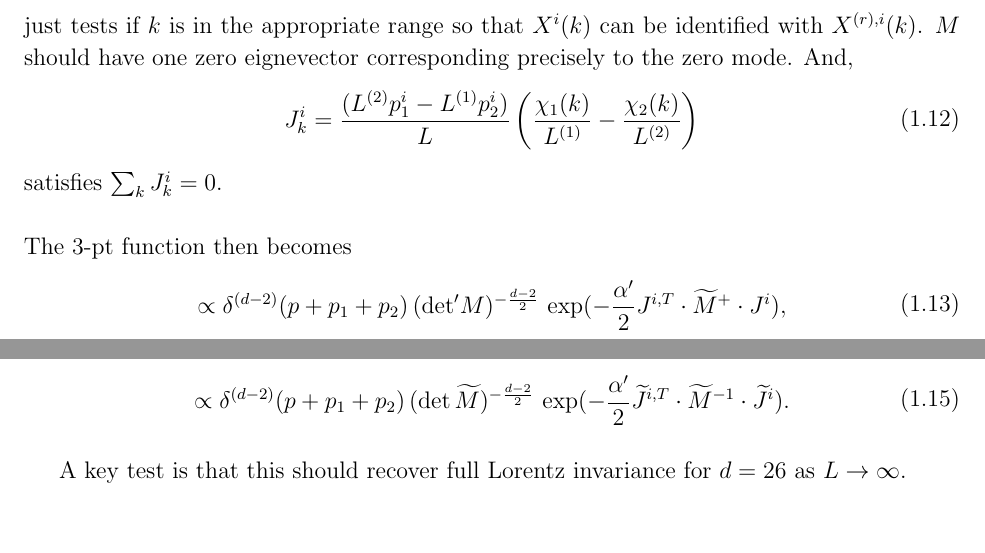
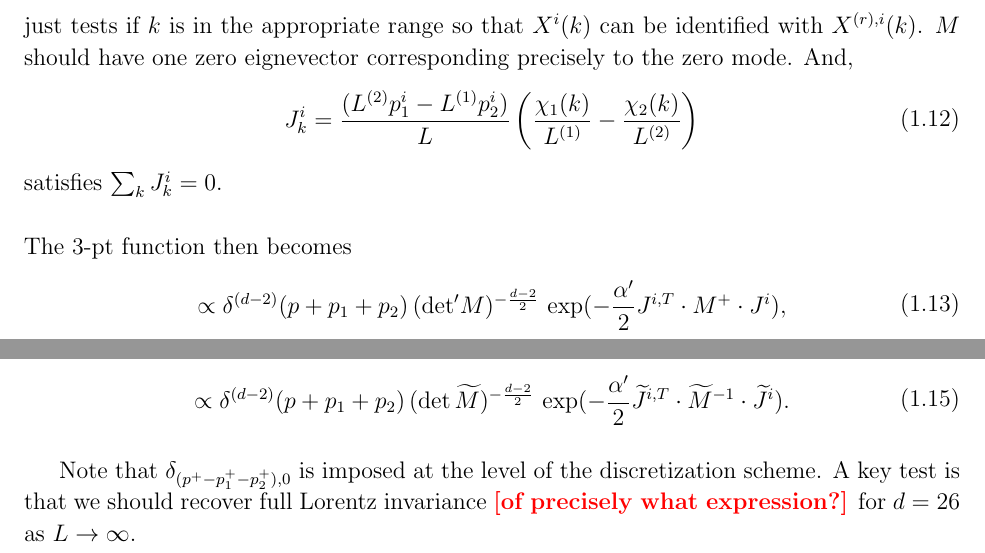
Before and after one commit to Sam-2727/String-Monte-Carlo, a LaTeX document (lightcone formalism/String_LCMC.tex): two parts of pages 2 and 3 of 3, joined at a grey line, cut so that both start at the same text, the shorter picture padded with empty space. Compiled offline with pdfLaTeX; a LaTeX package or settings file that is missing is left out.

Commit message:
Add files via upload
fixed a few typos

```diff
--- a/lightcone formalism/String_LCMC.tex
+++ b/lightcone formalism/String_LCMC.tex
@@ -99,7 +99,7 @@ satisfies $\sum_k J_k^i = 0$.\\
 \\
 The 3-pt function then becomes
 \ie
-\propto \delta^{(d-2)}(p + p_1 + p_2)\,  ({\det}' M )^{-\frac{d-2}{2} } \, \exp(-\frac{\A'}{2} J^{i,T} \cdot \wt{M}^{+} \cdot J^i ),
+\propto \delta^{(d-2)}(p + p_1 + p_2)\,  ({\det}' M )^{-\frac{d-2}{2} } \, \exp(-\frac{\A'}{2} J^{i,T} \cdot {M}^{+} \cdot J^i ),
 \fe
 where ${\det}'$ denotes product of all nonzero eigenvalues, and $M^+$ is the Moore-Penrose pseudoinverse
 \ie
@@ -112,6 +112,6 @@ Or equivalently, picking some gauge, e.g. $X_0 = 0$, implemented as $X(L) = - \s
 \propto \delta^{(d-2)}(p + p_1 + p_2)\,  (\det \wt{M} )^{-\frac{d-2}{2} } \, \exp(-\frac{\A'}{2} \wt{J}^{i,T} \cdot \wt{M}^{-1} \cdot \wt{J}^i ).
 \fe
 
-A key test is that this should recover full Lorentz invariance for $d=26$ as $L \to \infty$.
+Note that $\delta_{(p^+ - p_1^+ - p_2^+),0}$ is imposed at the level of the discretization scheme. A key test is that we should recover full Lorentz invariance \fixme{of precisely what expression?} for $d=26$ as $L \to \infty$.
 
 \end{document}
```
Also changed, not shown: lightcone formalism/String_LCMC.pdf, 1 other file.
